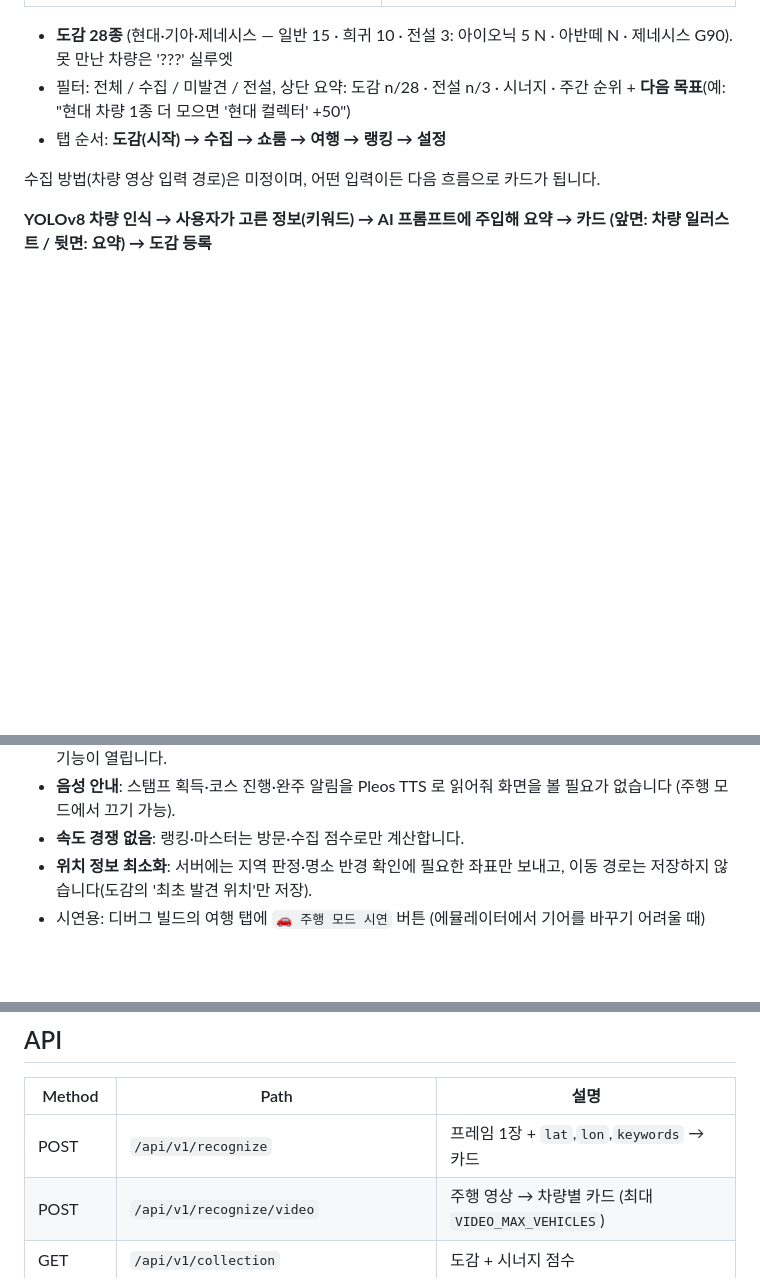
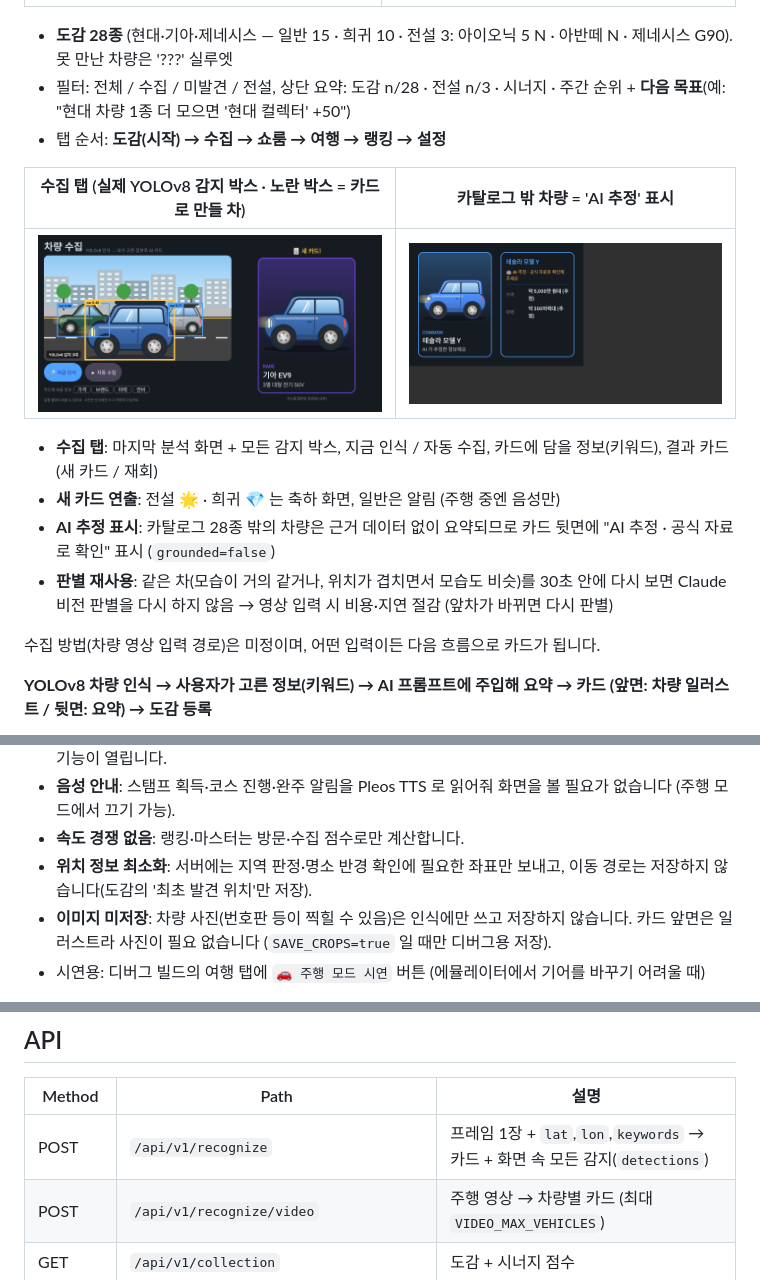
Before and after one commit to usim2214-maker/data, a Markdown page: pleos_car_dex/README.md, 3 parts joined by grey strips. GitHub-like rendering; pictures changed too: pleos_car_dex/docs/screenshots/card_ai_estimate.png (added), pleos_car_dex/docs/screenshots/scan_collect.png (added); blank space fills up the shorter version.

```diff
--- a/pleos_car_dex/README.md
+++ b/pleos_car_dex/README.md
@@ -64,6 +64,15 @@
 - **도감 28종** (현대·기아·제네시스 — 일반 15 · 희귀 10 · 전설 3: 아이오닉 5 N · 아반떼 N · 제네시스 G90). 못 만난 차량은 '???' 실루엣
 - 필터: 전체 / 수집 / 미발견 / 전설, 상단 요약: 도감 n/28 · 전설 n/3 · 시너지 · 주간 순위 + **다음 목표**(예: "현대 차량 1종 더 모으면 '현대 컬렉터' +50")
 - 탭 순서: **도감(시작) → 수집 → 쇼룸 → 여행 → 랭킹 → 설정**
+
+| 수집 탭 (실제 YOLOv8 감지 박스 · 노란 박스 = 카드로 만들 차) | 카탈로그 밖 차량 = 'AI 추정' 표시 |
+|---|---|
+| ![](docs/screenshots/scan_collect.png) | ![](docs/screenshots/card_ai_estimate.png) |
+
+- **수집 탭**: 마지막 분석 화면 + 모든 감지 박스, 지금 인식 / 자동 수집, 카드에 담을 정보(키워드), 결과 카드(새 카드 / 재회)
+- **새 카드 연출**: 전설 🌟 · 희귀 💎 는 축하 화면, 일반은 알림 (주행 중엔 음성만)
+- **AI 추정 표시**: 카탈로그 28종 밖의 차량은 근거 데이터 없이 요약되므로 카드 뒷면에 "AI 추정 · 공식 자료로 확인" 표시 (`grounded=false`)
+- **판별 재사용**: 같은 차(모습이 거의 같거나, 위치가 겹치면서 모습도 비슷)를 30초 안에 다시 보면 Claude 비전 판별을 다시 하지 않음 → 영상 입력 시 비용·지연 절감 (앞차가 바뀌면 다시 판별)
 
 수집 방법(차량 영상 입력 경로)은 미정이며, 어떤 입력이든 다음 흐름으로 카드가 됩니다.
 
@@ -163,6 +172,7 @@ python ../scripts/generate_ai_cards.py          # 기본 키워드: 가격 브
 - **음성 안내**: 스탬프 획득·코스 진행·완주 알림을 Pleos TTS 로 읽어줘 화면을 볼 필요가 없습니다 (주행 모드에서 끄기 가능).
 - **속도 경쟁 없음**: 랭킹·마스터는 방문·수집 점수로만 계산합니다.
 - **위치 정보 최소화**: 서버에는 지역 판정·명소 반경 확인에 필요한 좌표만 보내고, 이동 경로는 저장하지 않습니다(도감의 '최초 발견 위치'만 저장).
+- **이미지 미저장**: 차량 사진(번호판 등이 찍힐 수 있음)은 인식에만 쓰고 저장하지 않습니다. 카드 앞면은 일러스트라 사진이 필요 없습니다 (`SAVE_CROPS=true` 일 때만 디버그용 저장).
 - 시연용: 디버그 빌드의 여행 탭에 `🚗 주행 모드 시연` 버튼 (에뮬레이터에서 기어를 바꾸기 어려울 때)
 
 > **API 키 관련 메모**: 공식 FusedLocation 샘플 기준, 차량 내 SDK(FusedLocation/Vehicle)는 별도 API 키 없이
@@ -244,7 +254,7 @@ curl -F "video=@drive.mp4" http://localhost:8000/api/v1/recognize/video
 
 | Method | Path | 설명 |
 |---|---|---|
-| POST | `/api/v1/recognize` | 프레임 1장 + `lat`,`lon`,`keywords` → 카드 |
+| POST | `/api/v1/recognize` | 프레임 1장 + `lat`,`lon`,`keywords` → 카드 + 화면 속 모든 감지(`detections`) |
 | POST | `/api/v1/recognize/video` | 주행 영상 → 차량별 카드 (최대 `VIDEO_MAX_VEHICLES`) |
 | GET | `/api/v1/collection` | 도감 + 시너지 점수 |
 | DELETE | `/api/v1/collection/{id}` | 도감 삭제 |
```
Also changed, not shown: 10 other files.
